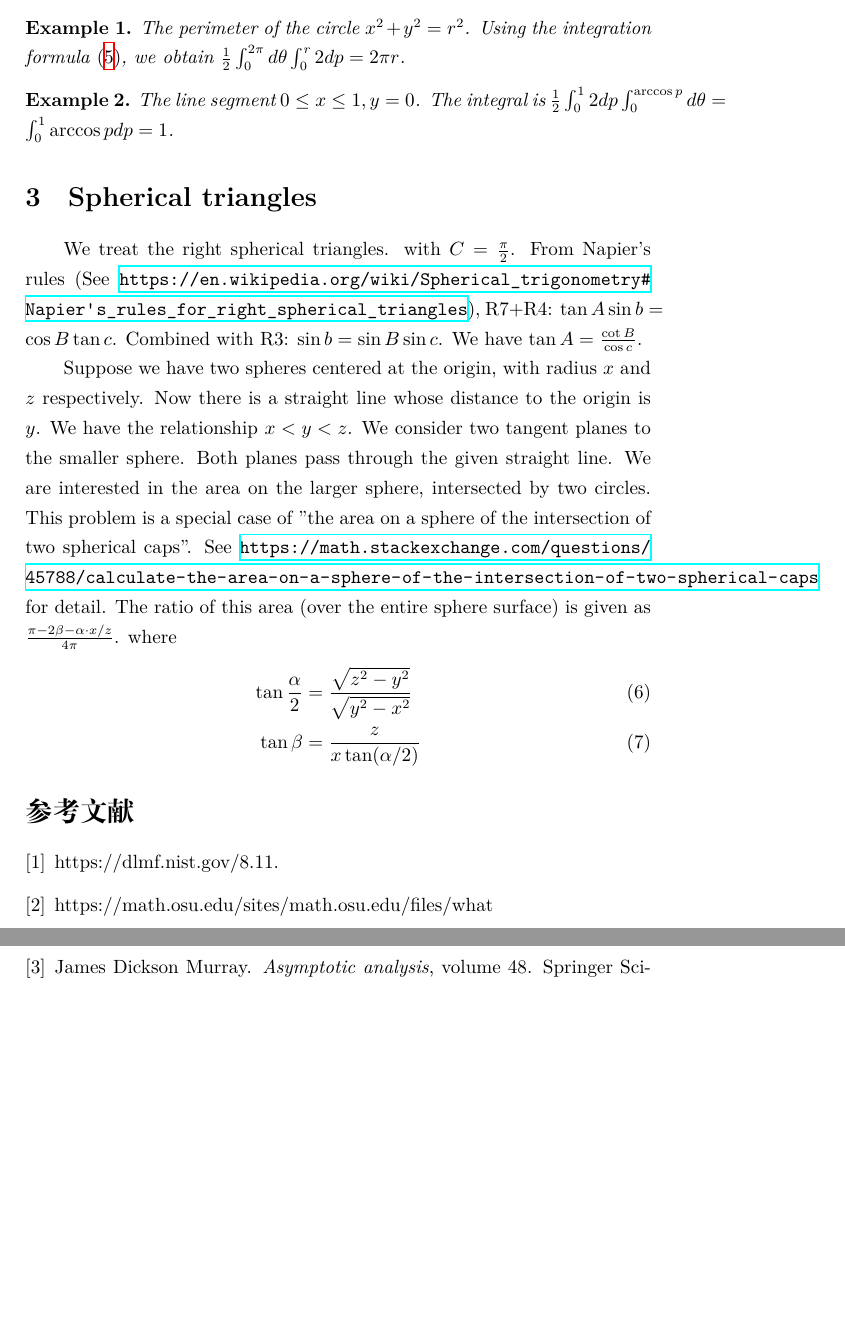
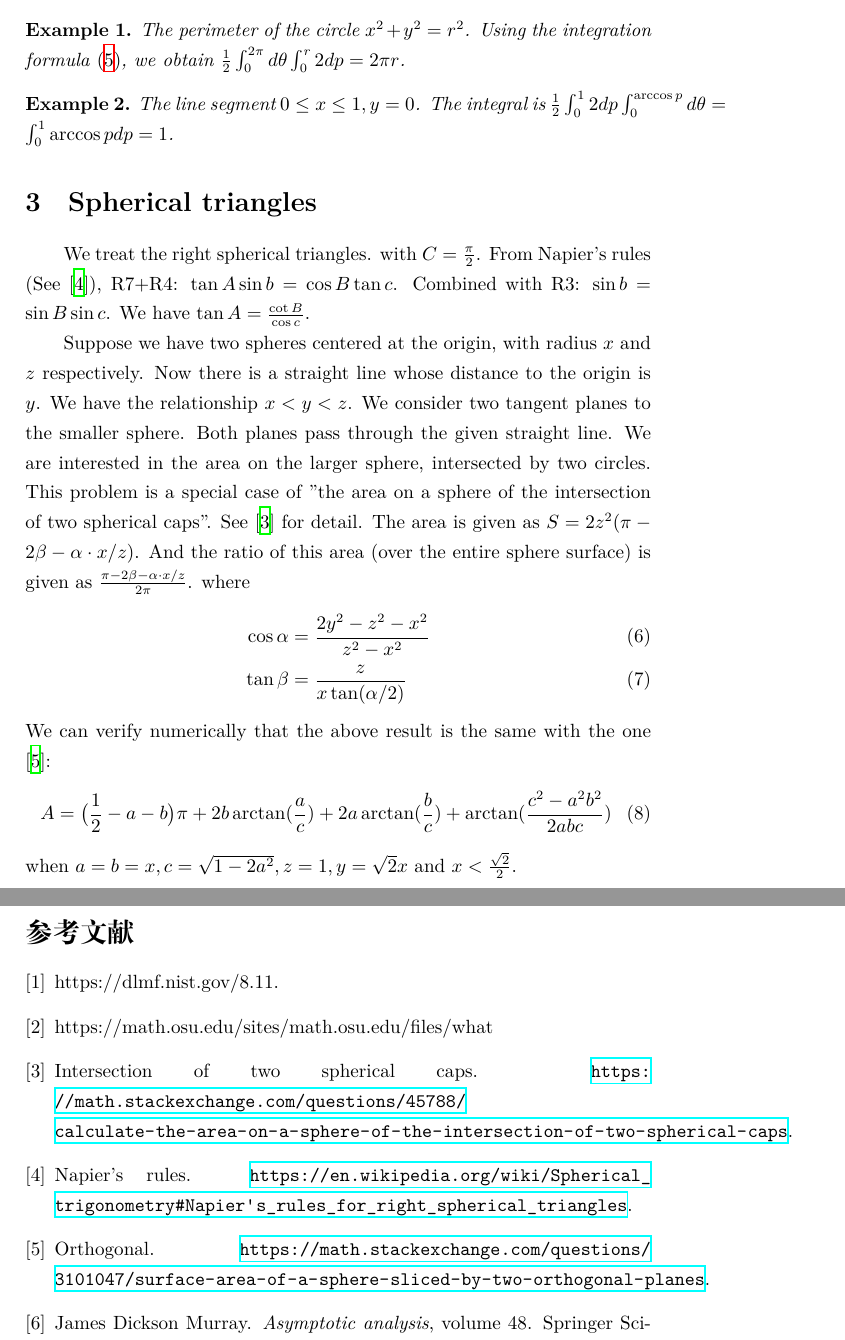
Before and after one commit to zhaofeng-shu33/research_info_related_notes, a LaTeX document (convex_hull/unrelated_works.tex): two parts of pages 3 and 4 of 4, joined at a grey line, cut so that both start at the same text, the shorter picture padded with empty space. Compiled offline with XeLaTeX.

Commit message:
solve one problem

```diff
--- a/convex_hull/unrelated_works.tex
+++ b/convex_hull/unrelated_works.tex
@@ -144,7 +144,7 @@ and $\theta \in [0, 2\pi]$.
 \section{Spherical triangles}
 We treat the  right spherical triangles. with $C=\frac{\pi}{2}$.
 From Napier's rules
-(See \url{https://en.wikipedia.org/wiki/Spherical_trigonometry#Napier's_rules_for_right_spherical_triangles}),
+(See \cite{Napier}),
 R7+R4: $\tan A \sin b = \cos B \tan c$.
 Combined with R3: $\sin b = \sin B \sin c$.
 We have $\tan A = \frac{\cot B}{\cos c}$.
@@ -159,18 +159,25 @@ on the larger sphere,
 intersected by two circles.
 This problem is a special case
 of "the area on a sphere of the intersection of two spherical caps".
-See \url{https://math.stackexchange.com/questions/45788/calculate-the-area-on-a-sphere-of-the-intersection-of-two-spherical-caps}
+See \cite{intersection}
 for detail.
-The ratio of this area (over the entire sphere surface)
+The area is given as $S=2z^2(\pi - 2\beta - \alpha \cdot x/z)$.
+And the ratio of this area (over the entire sphere surface)
 is given as
-$\frac{\pi - 2\beta - \alpha \cdot x/z}{4\pi}$.
+$\frac{\pi - 2\beta - \alpha \cdot x/z}{2\pi}$.
 where
 \begin{align}
-\tan \frac{\alpha}{2} & = \frac{\sqrt{z^2-y^2}}{
-    \sqrt{y^2-x^2}}\\
+\cos \alpha & = \frac{2y^2 - z^2 - x^2}{
+    z^2 - x^2 }\\
 \tan \beta &= \frac{z}{
     x  \tan(\alpha/2)}
 \end{align}
+We can verify numerically that the above result is the same with
+the one \cite{orthogonal}:
+\begin{equation}
+    A=\big(\frac 12-a-b\big)\pi + 2b\arctan(\frac ac)+2a\arctan(\frac bc)+\arctan(\frac{c^2-a^2 b^2}{2abc})
+\end{equation}
+when $a=b=x, c=\sqrt{1-2a^2}, z=1,y=\sqrt{2}x$ and $x<\frac{\sqrt{2}}{2}$.
 
 \bibliographystyle{plain}
 \bibliography{ref.bib}
```
Also changed, not shown: convex_hull/ref.bib (+12 -1 lines), 1 other file.
